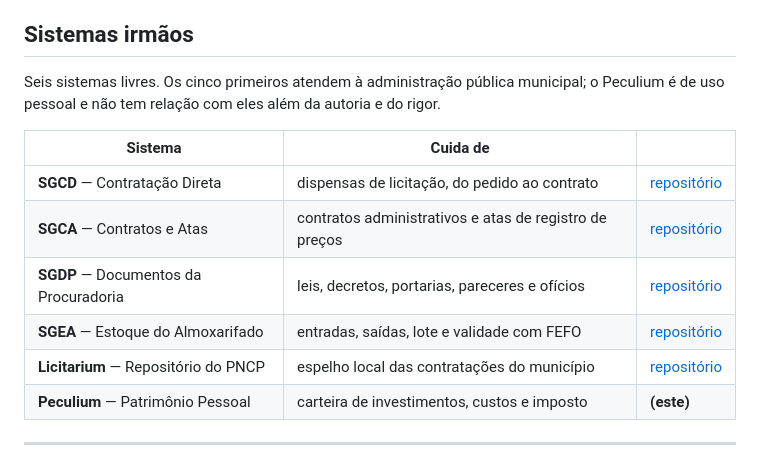
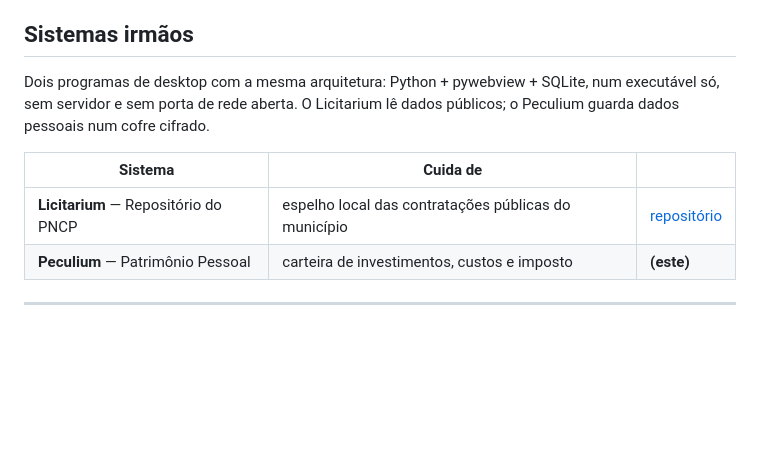
Before and after one commit to devtulio/peculium, a Markdown page: README.md, the part around the change. GitHub-like rendering; blank space fills up the shorter version.

Commit message:
docs: seção de irmãos fica só com o par de desktop
Co-Authored-By: Claude Opus 5 <noreply@anthropic.com>

```diff
--- a/README.md
+++ b/README.md
@@ -149,17 +149,13 @@ gerado** e o anexa à release.
 
 ## Sistemas irmãos
 
-Seis sistemas livres. Os cinco primeiros atendem à administração pública
-municipal; o Peculium é de uso pessoal e não tem relação com eles além da autoria
-e do rigor.
+Dois programas de desktop com a mesma arquitetura: Python + pywebview + SQLite,
+num executável só, sem servidor e sem porta de rede aberta. O Licitarium lê dados
+públicos; o Peculium guarda dados pessoais num cofre cifrado.
 
 | Sistema | Cuida de | |
 |---|---|---|
-| **SGCD** — Contratação Direta | dispensas de licitação, do pedido ao contrato | [repositório](https://github.com/devtulio/sgcd) |
-| **SGCA** — Contratos e Atas | contratos administrativos e atas de registro de preços | [repositório](https://github.com/devtulio/sgca) |
-| **SGDP** — Documentos da Procuradoria | leis, decretos, portarias, pareceres e ofícios | [repositório](https://github.com/devtulio/sgdp) |
-| **SGEA** — Estoque do Almoxarifado | entradas, saídas, lote e validade com FEFO | [repositório](https://github.com/devtulio/sgea) |
-| **Licitarium** — Repositório do PNCP | espelho local das contratações do município | [repositório](https://github.com/devtulio/licitarium) |
+| **Licitarium** — Repositório do PNCP | espelho local das contratações públicas do município | [repositório](https://github.com/devtulio/licitarium) |
 | **Peculium** — Patrimônio Pessoal | carteira de investimentos, custos e imposto | **(este)** |
 
 ---
```
